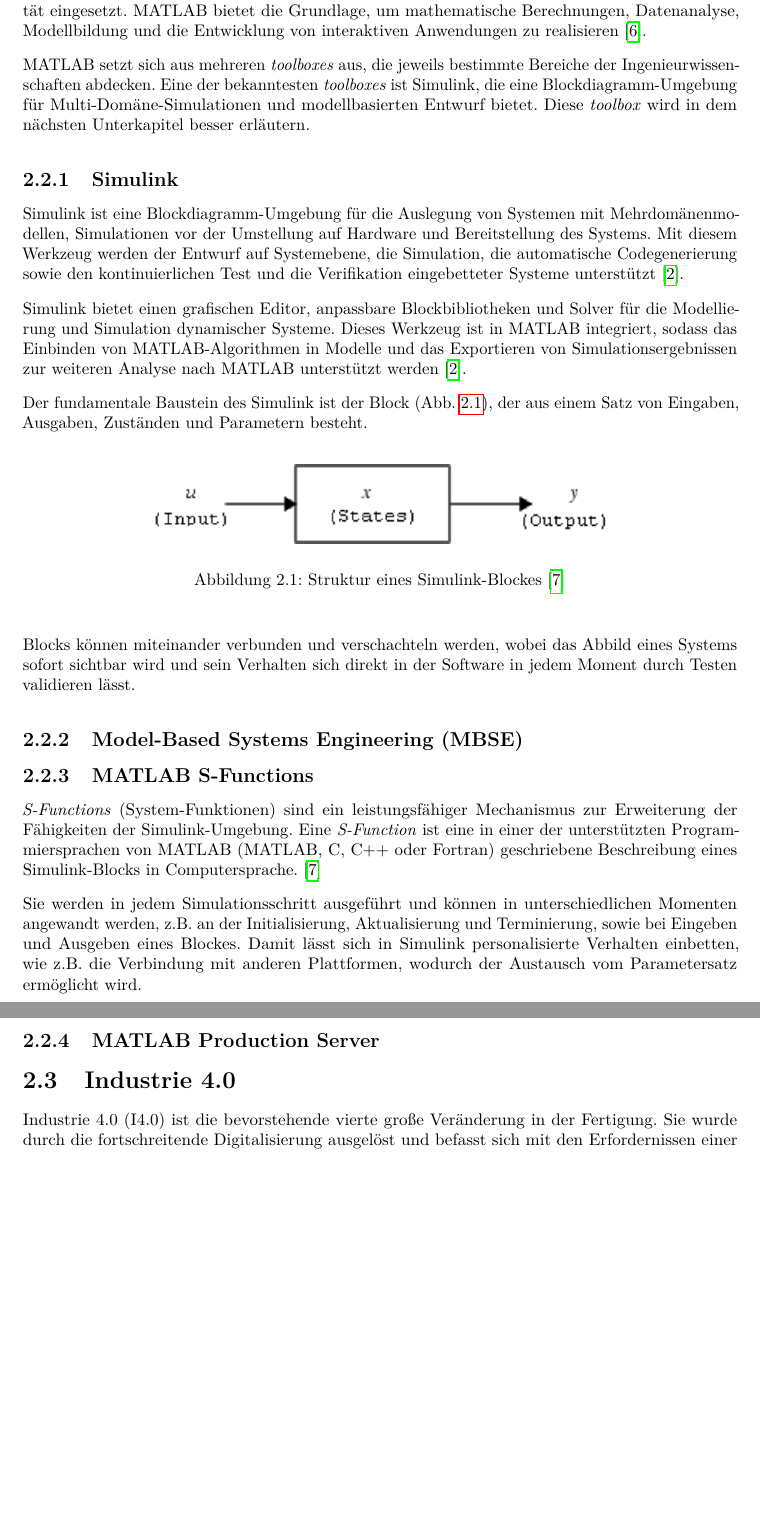
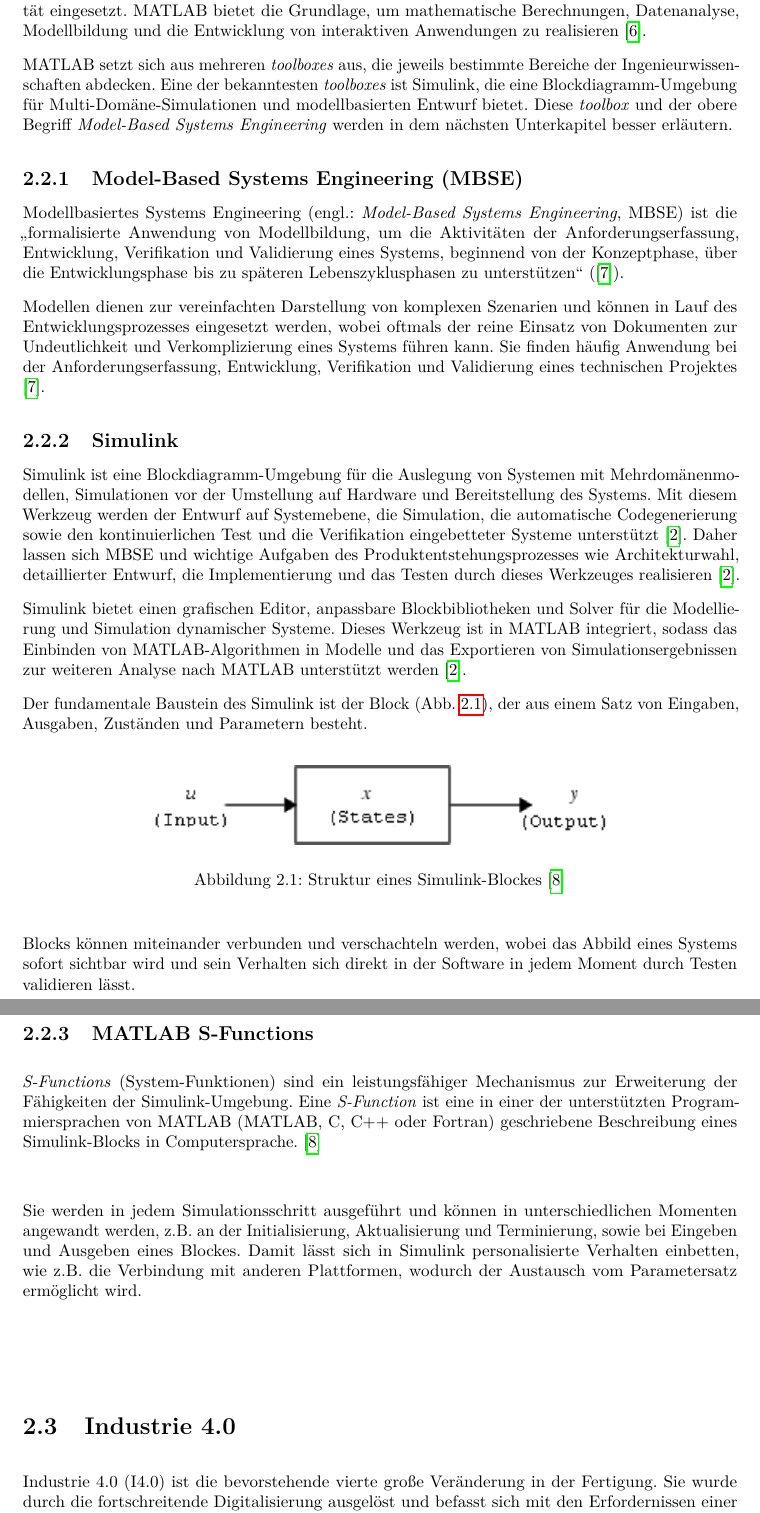
Before and after one commit to MateusMolina/projektarbeit-sil-basyx-simulink, a LaTeX thesis (projektarbeit/projektarbeit.tex, which reads projektarbeit/chapter/2grundlagen_simulink.tex): two parts of pages 10 and 11 of 29, joined at a grey line, cut so that both start at the same text, the shorter picture padded with empty space. Compiled offline with pdfLaTeX.

Commit message:
Works on MBSE in [2grundlagen_simulink] #13

```diff
--- a/projektarbeit/chapter/2grundlagen_simulink.tex
+++ b/projektarbeit/chapter/2grundlagen_simulink.tex
@@ -1,10 +1,16 @@
 \section{MATLAB/Simulink}
 MATLAB ist ein leistungsfähiges Programm, um numerische Berechnungen in Ingenieurbereich. Diese Software findet Anwendung in der Berechnung, Modellierung und Simulation technischer Systeme und wird sowohl in unterschiedlichen Branchen der Industrie, als auch in der Universität eingesetzt. MATLAB bietet die Grundlage, um mathematische Berechnungen, Datenanalyse, Modellbildung und die Entwicklung von interaktiven Anwendungen zu realisieren \cite{boslEinfuhrungMATLABSimulink2020}.
 
-MATLAB setzt sich aus mehreren \emph{toolboxes} aus, die jeweils bestimmte Bereiche der Ingenieurwissenschaften abdecken. Eine der bekanntesten \emph{toolboxes} ist Simulink, die eine Blockdiagramm-Umgebung für Multi-Domäne-Simulationen und modellbasierten Entwurf bietet. Diese \emph{toolbox} wird in dem nächsten Unterkapitel besser erläutern.
+MATLAB setzt sich aus mehreren \emph{toolboxes} aus, die jeweils bestimmte Bereiche der Ingenieurwissenschaften abdecken. Eine der bekanntesten \emph{toolboxes} ist Simulink, die eine Blockdiagramm-Umgebung für Multi-Domäne-Simulationen und modellbasierten Entwurf bietet. Diese \emph{toolbox} und der obere Begriff \emph{Model-Based Systems Engineering} werden in dem nächsten Unterkapitel besser erläutern.
+
+% TODO #13 MBSE in [2grundlagen_simulink]
+\subsection{Model-Based Systems Engineering (MBSE)}
+Modellbasiertes Systems Engineering (engl.: \emph{Model-Based Systems Engineering}, MBSE) ist die \textquote[\cite{eignerModellbasierteVirtuelleProduktentwicklung2014a}]{formalisierte Anwendung von Modellbildung, um die Aktivitäten der Anforderungserfassung, Entwicklung, Verifikation und Validierung eines Systems, beginnend von der Konzeptphase, über die Entwicklungsphase bis zu späteren Lebenszyklusphasen zu unterstützen}.
+
+Modellen dienen zur vereinfachten Darstellung von komplexen Szenarien und können in Lauf des Entwicklungsprozesses eingesetzt werden, wobei oftmals der reine Einsatz von Dokumenten zur Undeutlichkeit und Verkomplizierung eines Systems führen kann. Sie finden häufig Anwendung bei der Anforderungserfassung, Entwicklung, Verifikation und Validierung eines technischen Projektes \cite{eignerModellbasierteVirtuelleProduktentwicklung2014a}.
 
 \subsection{Simulink}
-Simulink ist eine Blockdiagramm-Umgebung für die Auslegung von Systemen mit Mehrdomänenmodellen, Simulationen vor der Umstellung auf Hardware und Bereitstellung des Systems. Mit diesem Werkzeug werden der Entwurf auf Systemebene, die Simulation, die automatische Codegenerierung sowie den kontinuierlichen Test und die Verifikation eingebetteter Systeme unterstützt \cite{themathworksinc.SimulinkGettingStarted}.
+Simulink ist eine Blockdiagramm-Umgebung für die Auslegung von Systemen mit Mehrdomänenmodellen, Simulationen vor der Umstellung auf Hardware und Bereitstellung des Systems. Mit diesem Werkzeug werden der Entwurf auf Systemebene, die Simulation, die automatische Codegenerierung sowie den kontinuierlichen Test und die Verifikation eingebetteter Systeme unterstützt \cite{themathworksinc.SimulinkGettingStarted}. Daher lassen sich MBSE und wichtige Aufgaben des Produktentstehungsprozesses wie Architekturwahl, detaillierter Entwurf, die Implementierung und das Testen durch dieses Werkzeuges realisieren \cite{themathworksinc.SimulinkGettingStarted}.
 
 Simulink bietet einen grafischen Editor, anpassbare Blockbibliotheken und Solver für die Modellierung und Simulation dynamischer Systeme. Dieses Werkzeug ist in MATLAB integriert, sodass das Einbinden von MATLAB-Algorithmen in Modelle und das Exportieren von Simulationsergebnissen zur weiteren Analyse nach MATLAB unterstützt werden \cite{themathworksinc.SimulinkGettingStarted}.
 
@@ -20,8 +26,7 @@
 
 
 
-% TODO #13 MBSE in [2grundlagen_simulink]
-\subsection{Model-Based Systems Engineering (MBSE)}
+
 
 % RESEARCH
 \begin{comment}
@@ -67,10 +72,8 @@
 \end{comment}
 
 % TODO #14 Schreiben MatLab Production Server in [2grundlagen_simulink]
-\subsection{MATLAB Production Server}
+% \subsection{MATLAB Production Server}
 
-
-
-% RESEARCH
-\begin{comment}
-\end{comment}
+% % RESEARCH
+% \begin{comment}
+% \end{comment}
```
Also changed, not shown: projektarbeit/projektarbeit.pdf.
